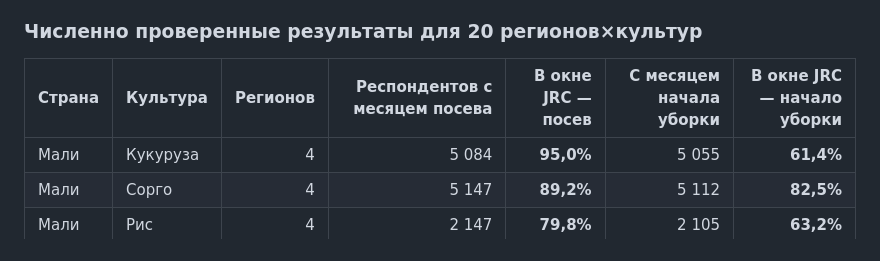
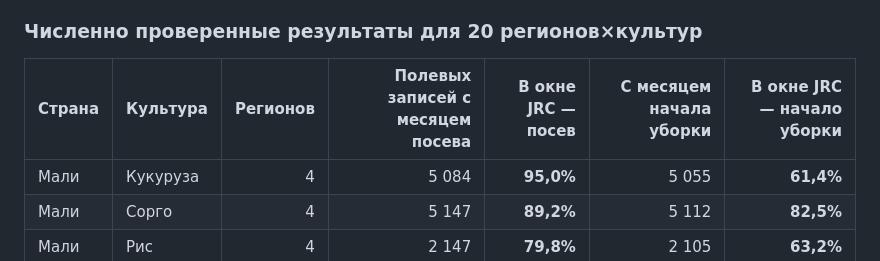
Before and after one commit to degsis04/degsis04.github.io, a Markdown page: research/basin-data-audit/WAHA_FIELD_PHENOLOGY_VALIDATION_v1.5_2026-11-03.md, the part around the change. GitHub-like rendering.

Commit message:
scientific language QA: LSMS rows are plot-crop records, not unique respondents

```diff
--- a/research/basin-data-audit/WAHA_FIELD_PHENOLOGY_VALIDATION_v1.5_2026-11-03.md
+++ b/research/basin-data-audit/WAHA_FIELD_PHENOLOGY_VALIDATION_v1.5_2026-11-03.md
@@ -31,7 +31,7 @@
 
 ### Численно проверенные результаты для 20 регионов×культур
 
-| Страна | Культура | Регионов | Респондентов с месяцем посева | В окне JRC — посев | С месяцем начала уборки | В окне JRC — начало уборки |
+| Страна | Культура | Регионов | Полевых записей с месяцем посева | В окне JRC — посев | С месяцем начала уборки | В окне JRC — начало уборки |
 |---|---|---:|---:|---:|---:|---:|
 | Мали | Кукуруза | 4 | 5 084 | **95,0%** | 5 055 | **61,4%** |
 | Мали | Сорго | 4 | 5 147 | **89,2%** | 5 112 | **82,5%** |
```
